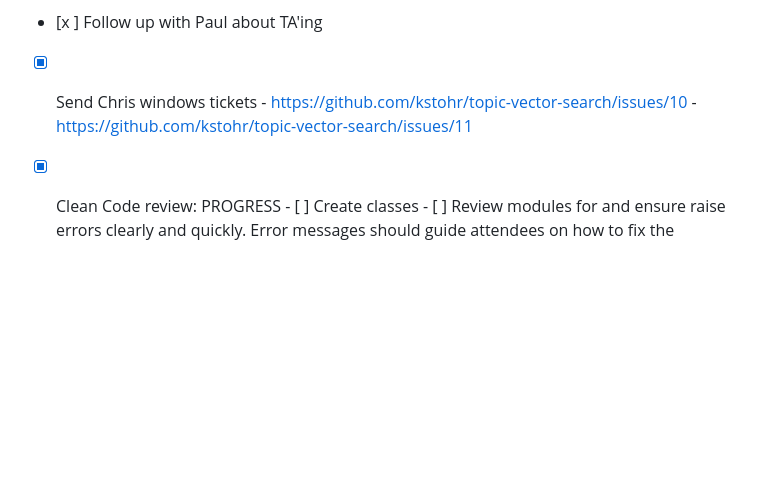
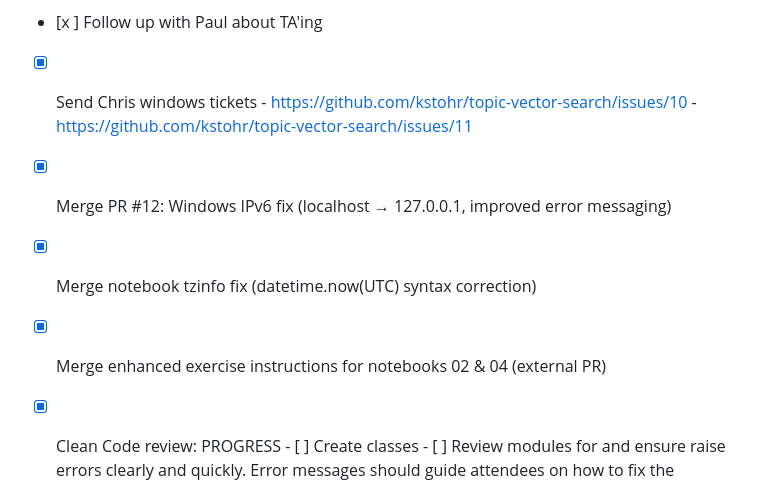
Before and after one commit to kstohr/topic-vector-search, a Markdown page: TODO.md, the part around one of its changes. GitHub-like rendering; blank space fills up the shorter version.

Commit message:
Updates TODO

```diff
--- a/TODO.md
+++ b/TODO.md
@@ -49,6 +49,9 @@ will have at the workshop start. You'll be glad you did.
  - [x] Send Chris windows tickets
        - https://github.com/kstohr/topic-vector-search/issues/10
        - https://github.com/kstohr/topic-vector-search/issues/11
+ - [x] Merge PR #12: Windows IPv6 fix (localhost → 127.0.0.1, improved error messaging)
+ - [x] Merge notebook tzinfo fix (datetime.now(UTC) syntax correction)
+ - [x] Merge enhanced exercise instructions for notebooks 02 & 04 (external PR)
  - [x] Clean Code review: PROGRESS
         - [ ] Create classes
 	      - [ ] Review modules for and ensure raise errors clearly and quickly. Error messages should guide attendees on how to fix the problem ("Run preprocessing.py and try again.") or ("Check the paramters passed to BERTopic model.")
```
Also changed, not shown: other parts of TODO.md (+9 -9 lines).
